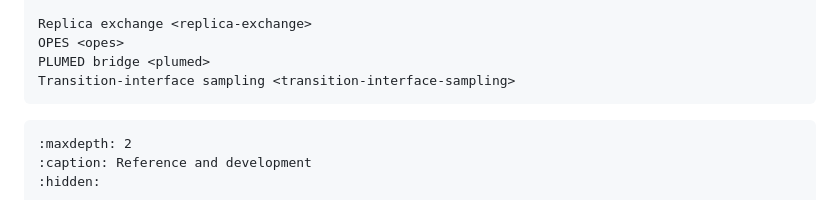
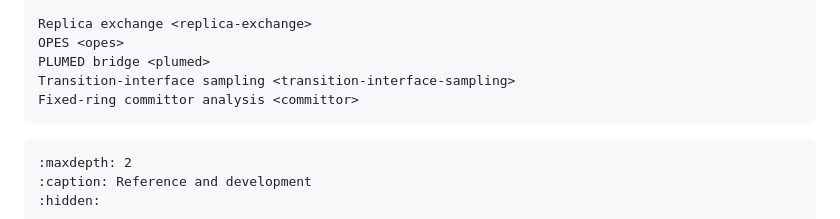
Before and after one commit to chen-yu-hao/PyRPMD, a Markdown page: docs/index.md, the part around the change. Rendered like a GitHub page.

Commit message:
docs: index the fixed-ring committor guide

````diff
--- a/docs/index.md
+++ b/docs/index.md
@@ -114,6 +114,7 @@ Replica exchange <replica-exchange>
 OPES <opes>
 PLUMED bridge <plumed>
 Transition-interface sampling <transition-interface-sampling>
+Fixed-ring committor analysis <committor>
 ```
 
 ```{toctree}
````
